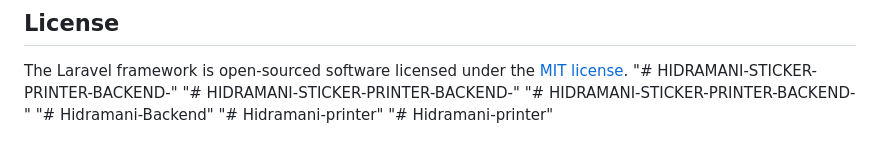
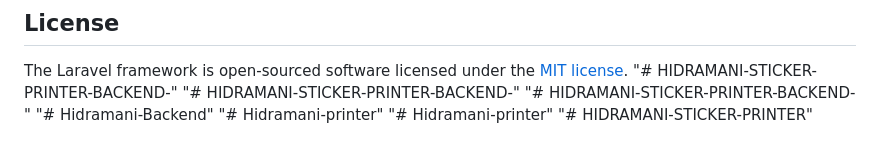
Before and after one commit to EFL-3PL-Supply-Chain-Innovation/HIDRAMANI-STICKER-PRINTER, a Markdown page: README.md, the part around the change. Rendered like a GitHub page.

```diff
--- a/README.md
+++ b/README.md
@@ -65,3 +65,4 @@ The Laravel framework is open-sourced software licensed under the [MIT license](
 "# Hidramani-Backend"
 "# Hidramani-printer"
 "# Hidramani-printer"
+"# HIDRAMANI-STICKER-PRINTER"
```
